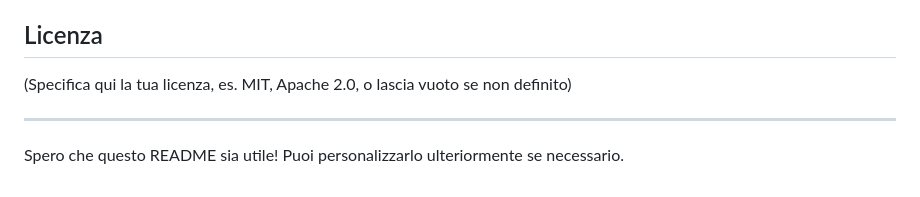
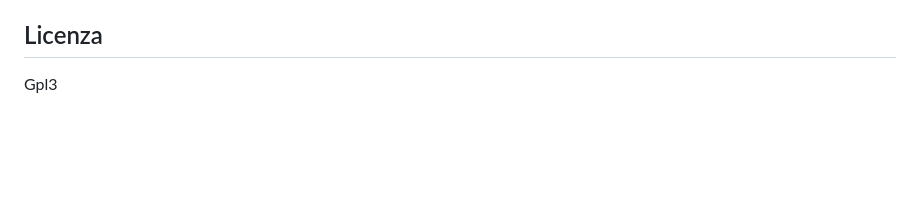
Before and after one commit to nugh75/Universal-Cloudflare-Tunnel-Manager, a Markdown page: readme.md, the part around the change. Rendered like a GitHub page; blank space fills up the shorter version.

```diff
--- a/readme.md
+++ b/readme.md
@@ -183,7 +183,4 @@ our-project-root/
 
 ## Licenza
 
-(Specifica qui la tua licenza, es. MIT, Apache 2.0, o lascia vuoto se non definito)
-
----
-Spero che questo README sia utile! Puoi personalizzarlo ulteriormente se necessario.
+Gpl3
```
